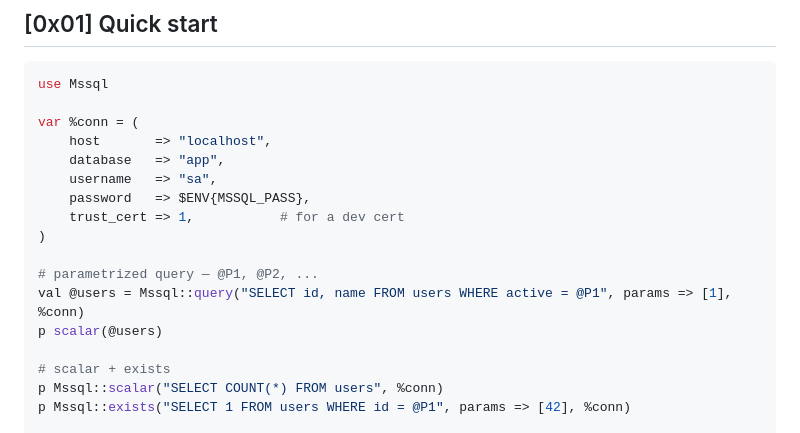
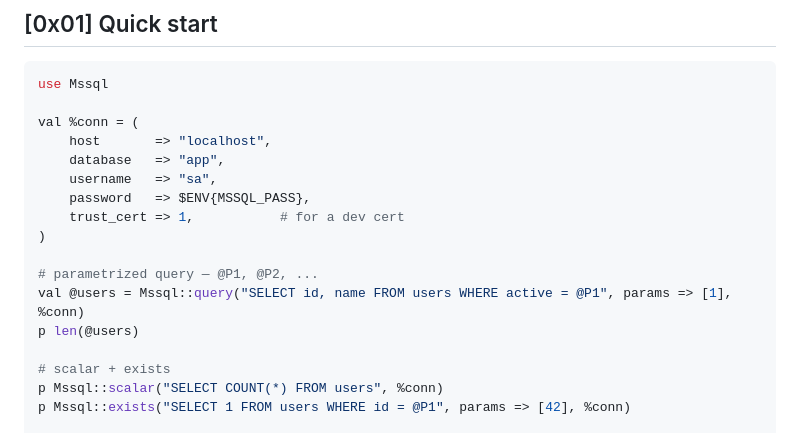
Before and after one commit to MenkeTechnologies/stryke-mssql, a Markdown page: README.md, the part around the change. GitHub-like rendering.

Commit message:
docs: fix stryke style-guide violations in README examples

````diff
--- a/README.md
+++ b/README.md
@@ -53,7 +53,7 @@ On first `use Mssql`, stryke dlopens the cdylib in-process and registers every
 ```perl
 use Mssql
 
-var %conn = (
+val %conn = (
     host       => "localhost",
     database   => "app",
     username   => "sa",
@@ -63,7 +63,7 @@ var %conn = (
 
 # parametrized query — @P1, @P2, ...
 val @users = Mssql::query("SELECT id, name FROM users WHERE active = @P1", params => [1], %conn)
-p scalar(@users)
+p len(@users)
 
 # scalar + exists
 p Mssql::scalar("SELECT COUNT(*) FROM users", %conn)
````
